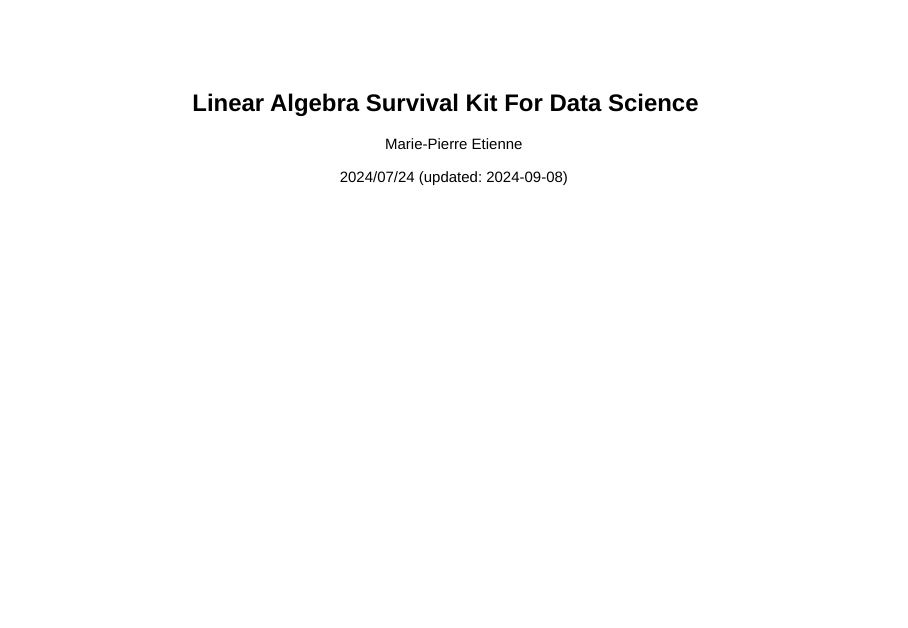
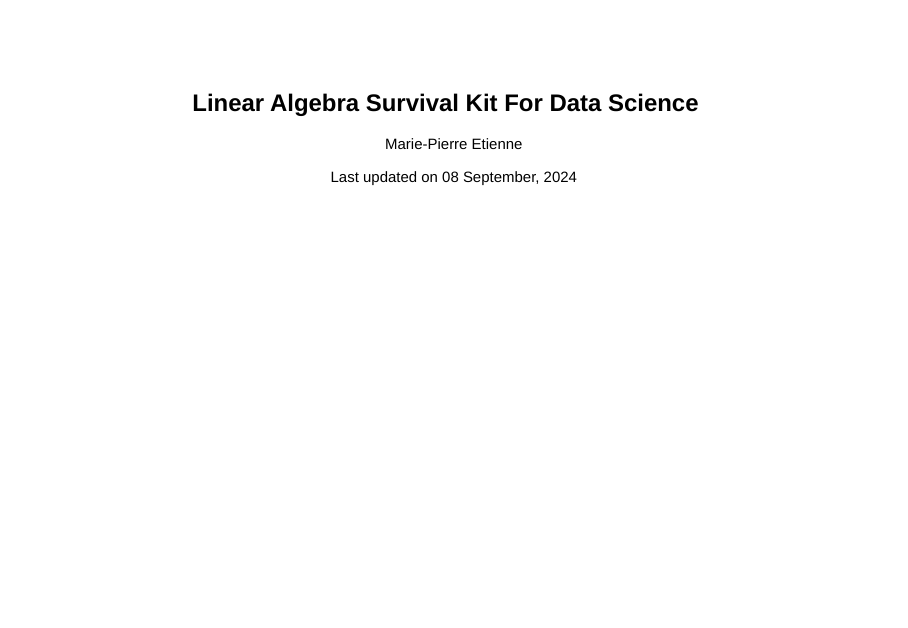
Before and after one commit to MarieEtienne/TopicsInStatistics, a Quarto document (linearalgebra4DS.qmd): page 1 of 46. Rendered offline with R 4.5, knitr and Pandoc in place of Quarto, with nearby package versions; drawn as Slidy slides in place of the format the file asks for; some code elsewhere in the file could not run offline.

Commit message:
Fixed typos

```diff
--- a/_quarto.yml
+++ b/_quarto.yml
@@ -17,6 +17,8 @@ website:
     right:
       - text: Lecture Notes
         menu:
+        - text: Introduction
+          href: introduction.qmd
         - text: Basic Linear Algebra for Data Science
           href: linearalgebra4DS.qmd
         - text: Principal Component Analysis
--- a/linearalgebra4DS.qmd
+++ b/linearalgebra4DS.qmd
@@ -1,7 +1,7 @@
 ---
 title: Linear Algebra Survival Kit For Data Science
 author: Marie-Pierre Etienne
-date: '2024/07/24 (updated: `r Sys.Date()`)'
+date: "Last updated on `r format(Sys.time(), '%d %B, %Y')`"
 institute: https://marieetienne.github.io/TopicsInStatistics/
 execute:
   freeze: false
```
